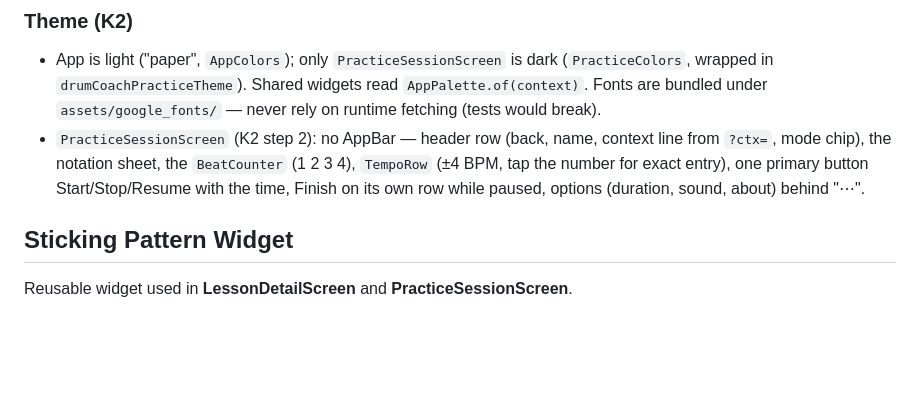
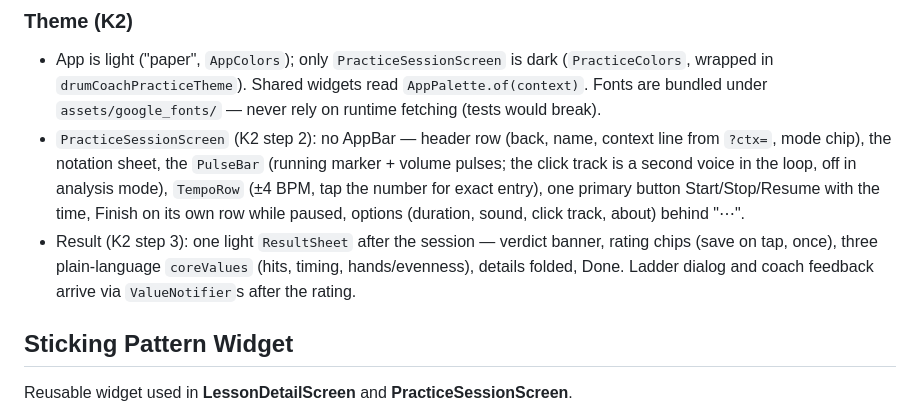
Before and after one commit to Ruesti/drum_coach, a Markdown page: docs/CLAUDE.md, the part around the change. Drawn GitHub-style; blank space fills up the shorter version.

```diff
--- a/docs/CLAUDE.md
+++ b/docs/CLAUDE.md
@@ -224,10 +224,16 @@ Bottom nav: /  Today  ·  /library  Library  ·  /progress  Progress
   read `AppPalette.of(context)`. Fonts are bundled under `assets/google_fonts/`
   — never rely on runtime fetching (tests would break).
 - `PracticeSessionScreen` (K2 step 2): no AppBar — header row (back, name,
-  context line from `?ctx=`, mode chip), the notation sheet, the `BeatCounter`
-  (1 2 3 4), `TempoRow` (±4 BPM, tap the number for exact entry), one primary
-  button Start/Stop/Resume with the time, Finish on its own row while paused,
-  options (duration, sound, about) behind "⋯".
+  context line from `?ctx=`, mode chip), the notation sheet, the `PulseBar`
+  (running marker + volume pulses; the click track is a second voice in the
+  loop, off in analysis mode), `TempoRow` (±4 BPM, tap the number for exact
+  entry), one primary button Start/Stop/Resume with the time, Finish on its
+  own row while paused, options (duration, sound, click track, about) behind
+  "⋯".
+- Result (K2 step 3): one light `ResultSheet` after the session — verdict
+  banner, rating chips (save on tap, once), three plain-language `coreValues`
+  (hits, timing, hands/evenness), details folded, Done. Ladder dialog and
+  coach feedback arrive via `ValueNotifier`s after the rating.
 
 ## Sticking Pattern Widget
 
```
Also changed, not shown: docs/BERICHT_K2_RESULT.md (added, +104 -0 lines).
